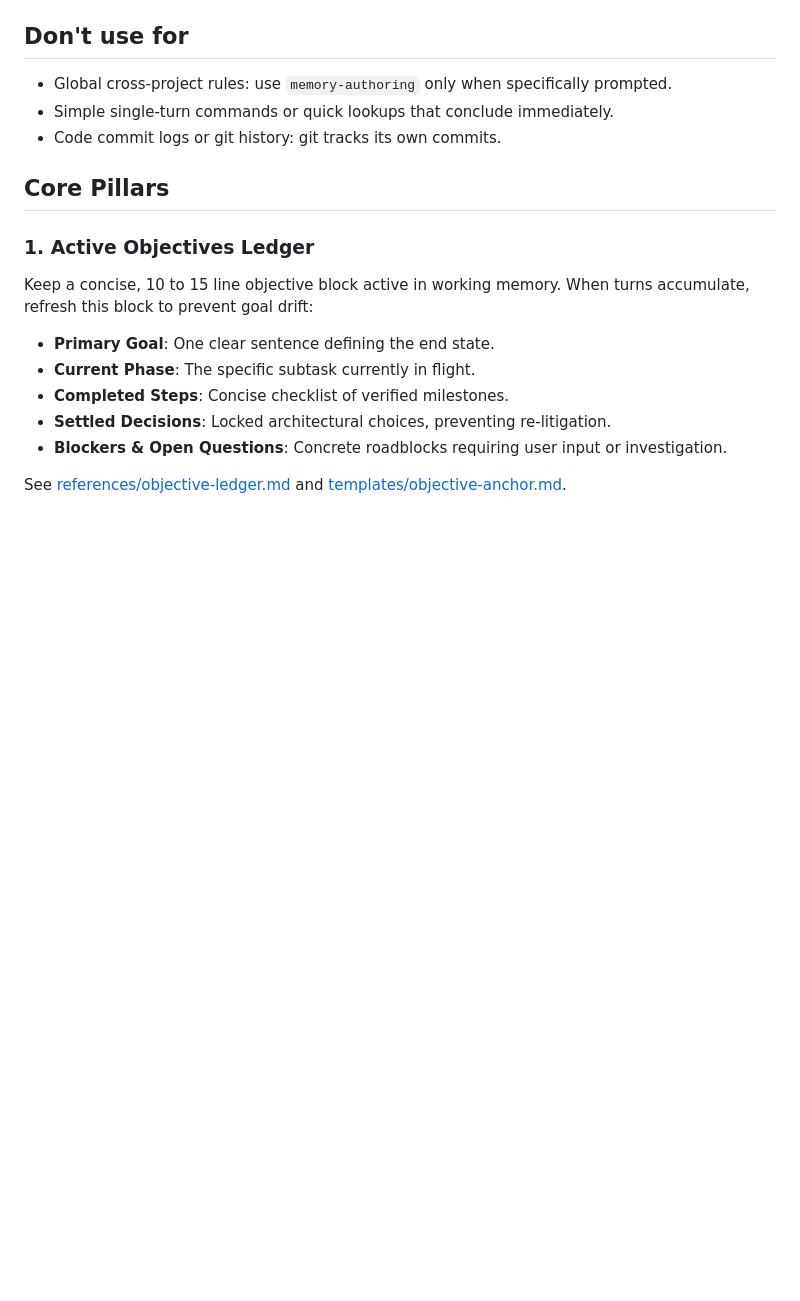
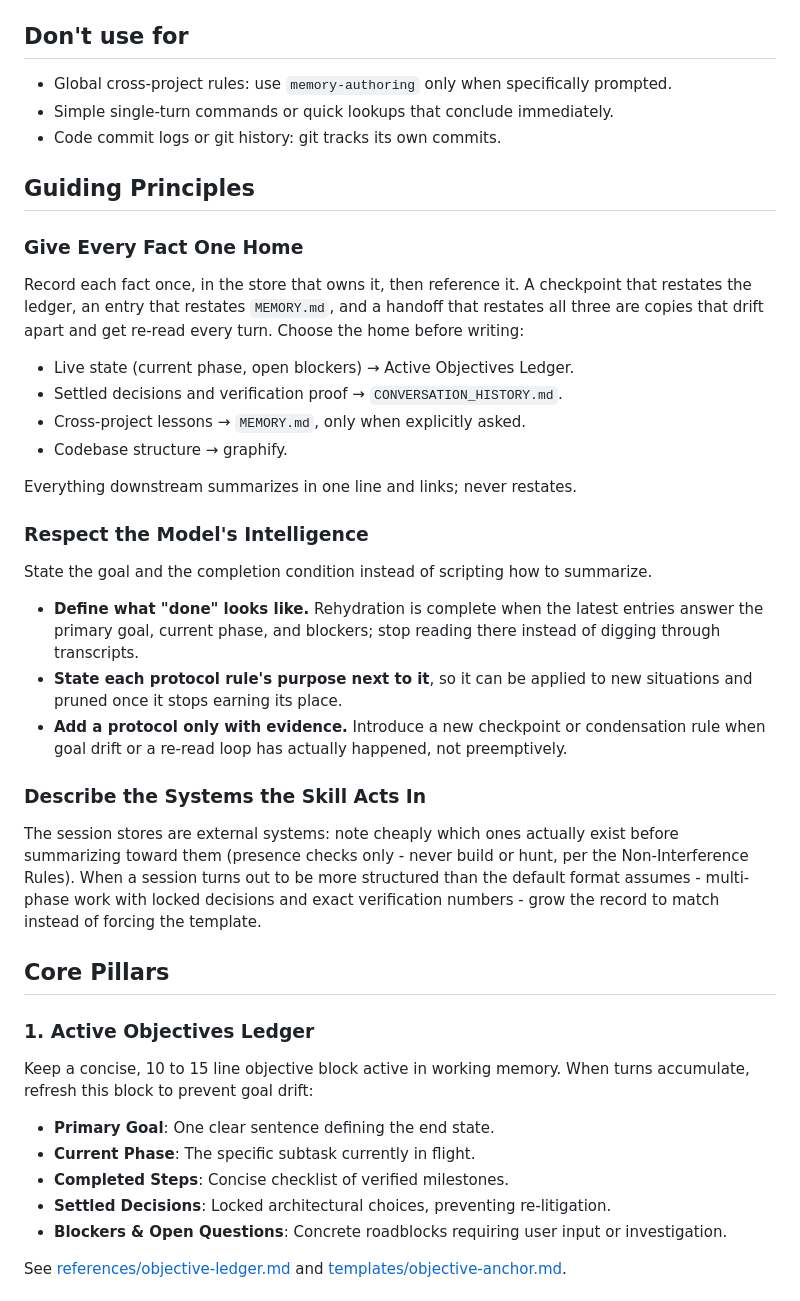
Before and after one commit to XyrusCode/ai-sync, a Markdown page: skills/conversation-history/SKILL.md, the part around the change. Drawn GitHub-style; blank space fills up the shorter version.

Commit message:
docs(skills): add video-sourced guiding principles to conversation-history
Applies the three skill-writing principles (one home per fact, respect
the model's intelligence, describe the systems a skill acts in) to
session-context management so checkpoints and logs link instead of
restating facts, define their completion conditions, and presence-check
the actual stores before summarizing toward them.

🤖 Generated with Codebuff
Co-Authored-By: Codebuff <noreply@codebuff.com>

```diff
--- a/skills/conversation-history/SKILL.md
+++ b/skills/conversation-history/SKILL.md
@@ -33,6 +33,28 @@ This skill operates across two levels:
 - Global cross-project rules: use `memory-authoring` only when specifically prompted.
 - Simple single-turn commands or quick lookups that conclude immediately.
 - Code commit logs or git history: git tracks its own commits.
+
+## Guiding Principles
+
+### Give Every Fact One Home
+Record each fact once, in the store that owns it, then reference it. A checkpoint that restates the ledger, an entry that restates `MEMORY.md`, and a handoff that restates all three are copies that drift apart and get re-read every turn. Choose the home before writing:
+
+- Live state (current phase, open blockers) → Active Objectives Ledger.
+- Settled decisions and verification proof → `CONVERSATION_HISTORY.md`.
+- Cross-project lessons → `MEMORY.md`, only when explicitly asked.
+- Codebase structure → graphify.
+
+Everything downstream summarizes in one line and links; never restates.
+
+### Respect the Model's Intelligence
+State the goal and the completion condition instead of scripting how to summarize.
+
+- **Define what "done" looks like.** Rehydration is complete when the latest entries answer the primary goal, current phase, and blockers; stop reading there instead of digging through transcripts.
+- **State each protocol rule's purpose next to it**, so it can be applied to new situations and pruned once it stops earning its place.
+- **Add a protocol only with evidence.** Introduce a new checkpoint or condensation rule when goal drift or a re-read loop has actually happened, not preemptively.
+
+### Describe the Systems the Skill Acts In
+The session stores are external systems: note cheaply which ones actually exist before summarizing toward them (presence checks only - never build or hunt, per the Non-Interference Rules). When a session turns out to be more structured than the default format assumes - multi-phase work with locked decisions and exact verification numbers - grow the record to match instead of forcing the template.
 
 ## Core Pillars
 
```
